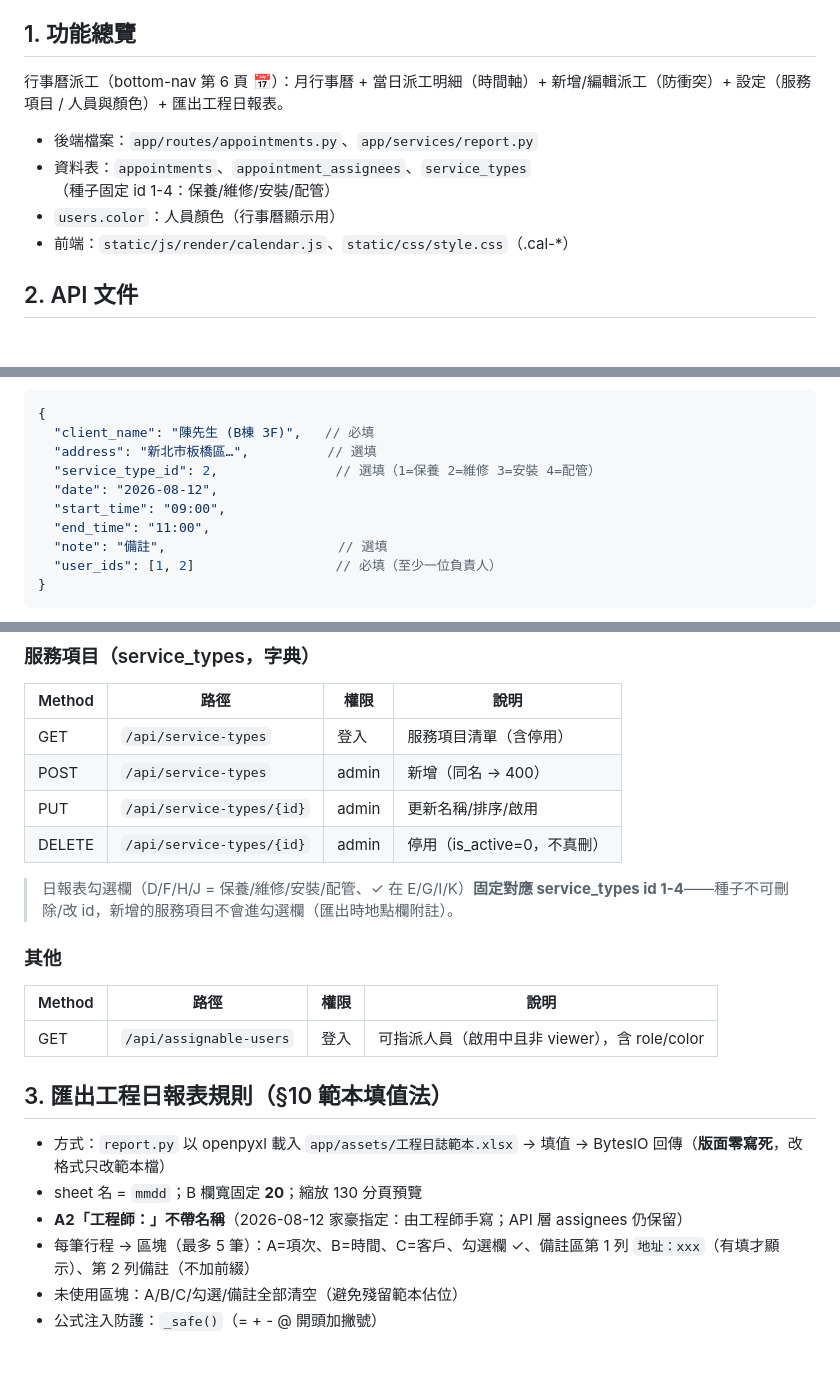
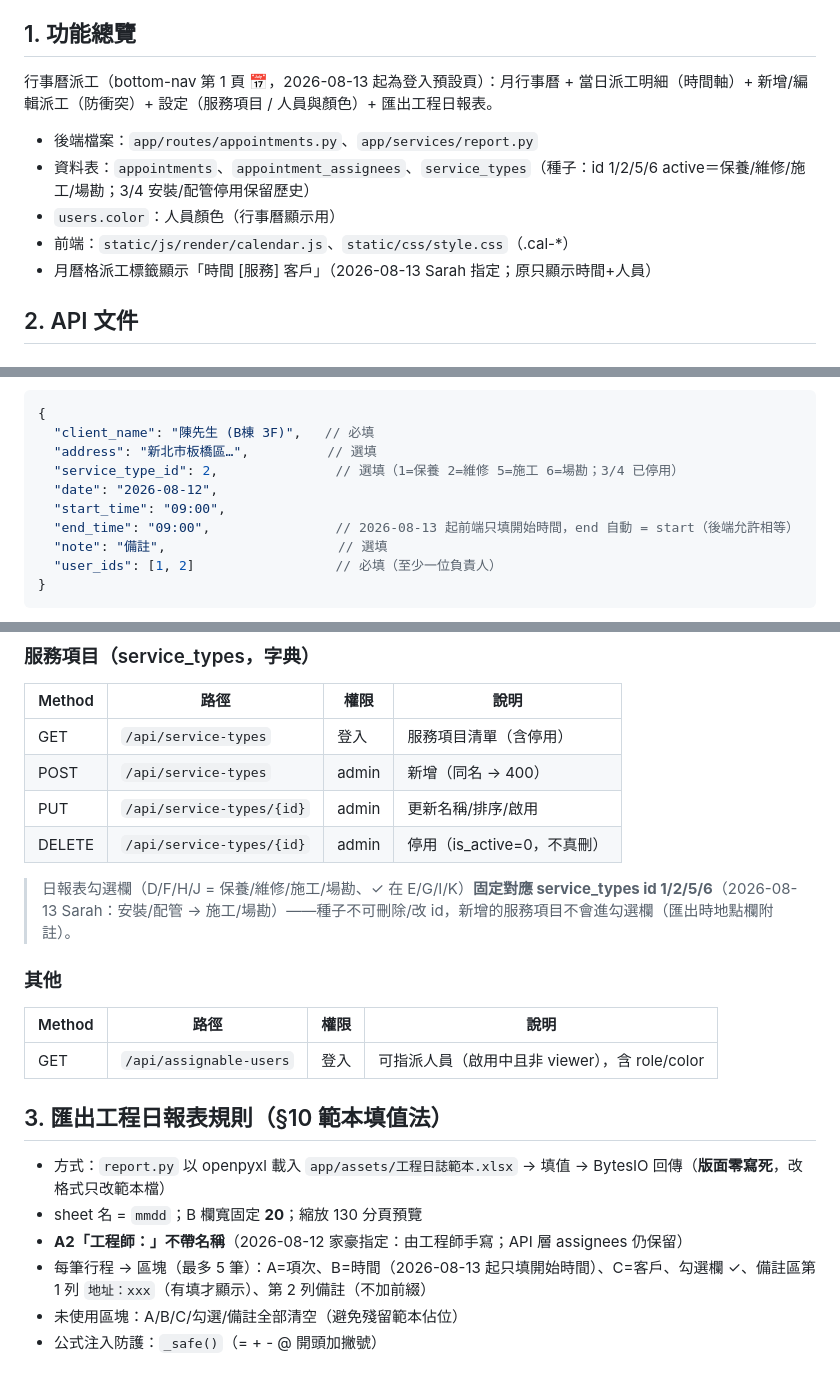
Before and after one commit to jlin53882/hvac-inventory, a Markdown page: docs/行事曆維護文件.md, 3 parts joined by grey strips. Drawn GitHub-style.

Commit message:
docs: 行事曆維護文件/專案架構更新至 2026-08-13 Sarah 批次需求現況
- 行事曆維護文件: 登入預設頁、service_types 種子(1/2/5/6 active)、日報表勾選欄對應、end_time=start、時間欄只填開始
- 專案架構: service_types 種子說明、版本歷程加 Sarah 批次需求（332 測試）

```diff
--- a/docs/行事曆維護文件.md
+++ b/docs/行事曆維護文件.md
@@ -5,12 +5,13 @@
 
 ## 1. 功能總覽
 
-行事曆派工（bottom-nav 第 6 頁 📅）：月行事曆 + 當日派工明細（時間軸）+ 新增/編輯派工（防衝突）+ 設定（服務項目 / 人員與顏色）+ 匯出工程日報表。
+行事曆派工（bottom-nav 第 1 頁 📅，2026-08-13 起為登入預設頁）：月行事曆 + 當日派工明細（時間軸）+ 新增/編輯派工（防衝突）+ 設定（服務項目 / 人員與顏色）+ 匯出工程日報表。
 
 - 後端檔案：`app/routes/appointments.py`、`app/services/report.py`
-- 資料表：`appointments`、`appointment_assignees`、`service_types`（種子固定 id 1-4：保養/維修/安裝/配管）
+- 資料表：`appointments`、`appointment_assignees`、`service_types`（種子：id 1/2/5/6 active＝保養/維修/施工/場勘；3/4 安裝/配管停用保留歷史）
 - `users.color`：人員顏色（行事曆顯示用）
 - 前端：`static/js/render/calendar.js`、`static/css/style.css`（.cal-*）
+- 月曆格派工標籤顯示「時間 [服務] 客戶」（2026-08-13 Sarah 指定；原只顯示時間+人員）
 
 ## 2. API 文件
 
@@ -30,10 +31,10 @@
 {
   "client_name": "陳先生 (B棟 3F)",   // 必填
   "address": "新北市板橋區…",          // 選填
-  "service_type_id": 2,               // 選填（1=保養 2=維修 3=安裝 4=配管）
+  "service_type_id": 2,               // 選填（1=保養 2=維修 5=施工 6=場勘；3/4 已停用）
   "date": "2026-08-12",
   "start_time": "09:00",
-  "end_time": "11:00",
+  "end_time": "09:00",                // 2026-08-13 起前端只填開始時間，end 自動 = start（後端允許相等）
   "note": "備註",                      // 選填
   "user_ids": [1, 2]                  // 必填（至少一位負責人）
 }
@@ -61,7 +62,7 @@
 | PUT | `/api/service-types/{id}` | admin | 更新名稱/排序/啟用 |
 | DELETE | `/api/service-types/{id}` | admin | 停用（is_active=0，不真刪） |
 
-> 日報表勾選欄（D/F/H/J = 保養/維修/安裝/配管、✓ 在 E/G/I/K）**固定對應 service_types id 1-4**——種子不可刪除/改 id，新增的服務項目不會進勾選欄（匯出時地點欄附註）。
+> 日報表勾選欄（D/F/H/J = 保養/維修/施工/場勘、✓ 在 E/G/I/K）**固定對應 service_types id 1/2/5/6**（2026-08-13 Sarah：安裝/配管 → 施工/場勘）——種子不可刪除/改 id，新增的服務項目不會進勾選欄（匯出時地點欄附註）。
 
 ### 其他
 
@@ -74,7 +75,7 @@
 - 方式：`report.py` 以 openpyxl 載入 `app/assets/工程日誌範本.xlsx` → 填值 → BytesIO 回傳（**版面零寫死**，改格式只改範本檔）
 - sheet 名 = `mmdd`；B 欄寬固定 **20**；縮放 130 分頁預覽
 - **A2「工程師：」不帶名稱**（2026-08-12 家豪指定：由工程師手寫；API 層 assignees 仍保留）
-- 每筆行程 → 區塊（最多 5 筆）：A=項次、B=時間、C=客戶、勾選欄 ✓、備註區第 1 列 `地址：xxx`（有填才顯示）、第 2 列備註（不加前綴）
+- 每筆行程 → 區塊（最多 5 筆）：A=項次、B=時間（2026-08-13 起只填開始時間）、C=客戶、勾選欄 ✓、備註區第 1 列 `地址：xxx`（有填才顯示）、第 2 列備註（不加前綴）
 - 未使用區塊：A/B/C/勾選/備註全部清空（避免殘留範本佔位）
 - 公式注入防護：`_safe()`（= + - @ 開頭加撇號）
 
```
Also changed, not shown: other parts of docs/行事曆維護文件.md (+1 -1 lines), 專案架構.md (+3 -2 lines).
